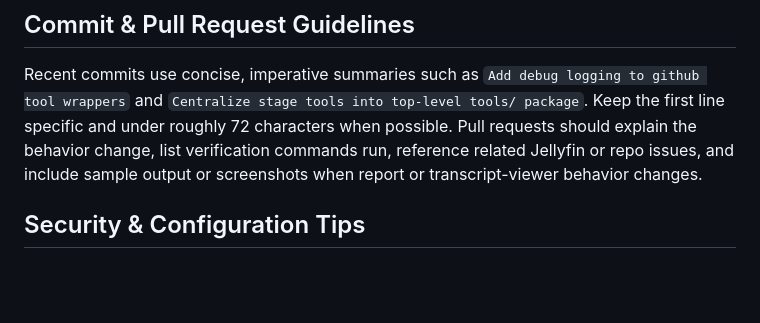
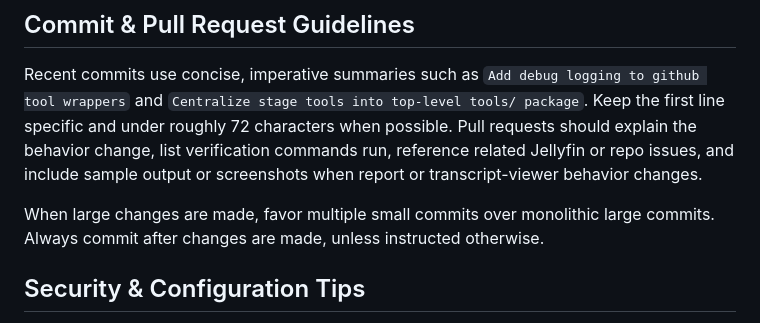
Before and after one commit to felix920506/jellyfin-auto-tester-kt, a Markdown page: AGENTS.md, the part around the change. GitHub-like rendering; blank space fills up the shorter version.

Commit message:
update agents.md for commits

```diff
--- a/AGENTS.md
+++ b/AGENTS.md
@@ -48,6 +48,8 @@ Tests use `unittest` and fake collaborators for Docker, API, screenshots, and co
 
 Recent commits use concise, imperative summaries such as `Add debug logging to github tool wrappers` and `Centralize stage tools into top-level tools/ package`. Keep the first line specific and under roughly 72 characters when possible. Pull requests should explain the behavior change, list verification commands run, reference related Jellyfin or repo issues, and include sample output or screenshots when report or transcript-viewer behavior changes.
 
+When large changes are made, favor multiple small commits over monolithic large commits. Always commit after changes are made, unless instructed otherwise.
+
 ## Security & Configuration Tips
 
 Do not commit `.env`, provider API keys, run artifacts, or debug outputs. Prefer `kt login <provider>` for KohakuTerrarium credentials; only place provider keys in `.env` when this process should supply auth. Use `GITHUB_TOKEN` locally to avoid low GitHub rate limits.
```
